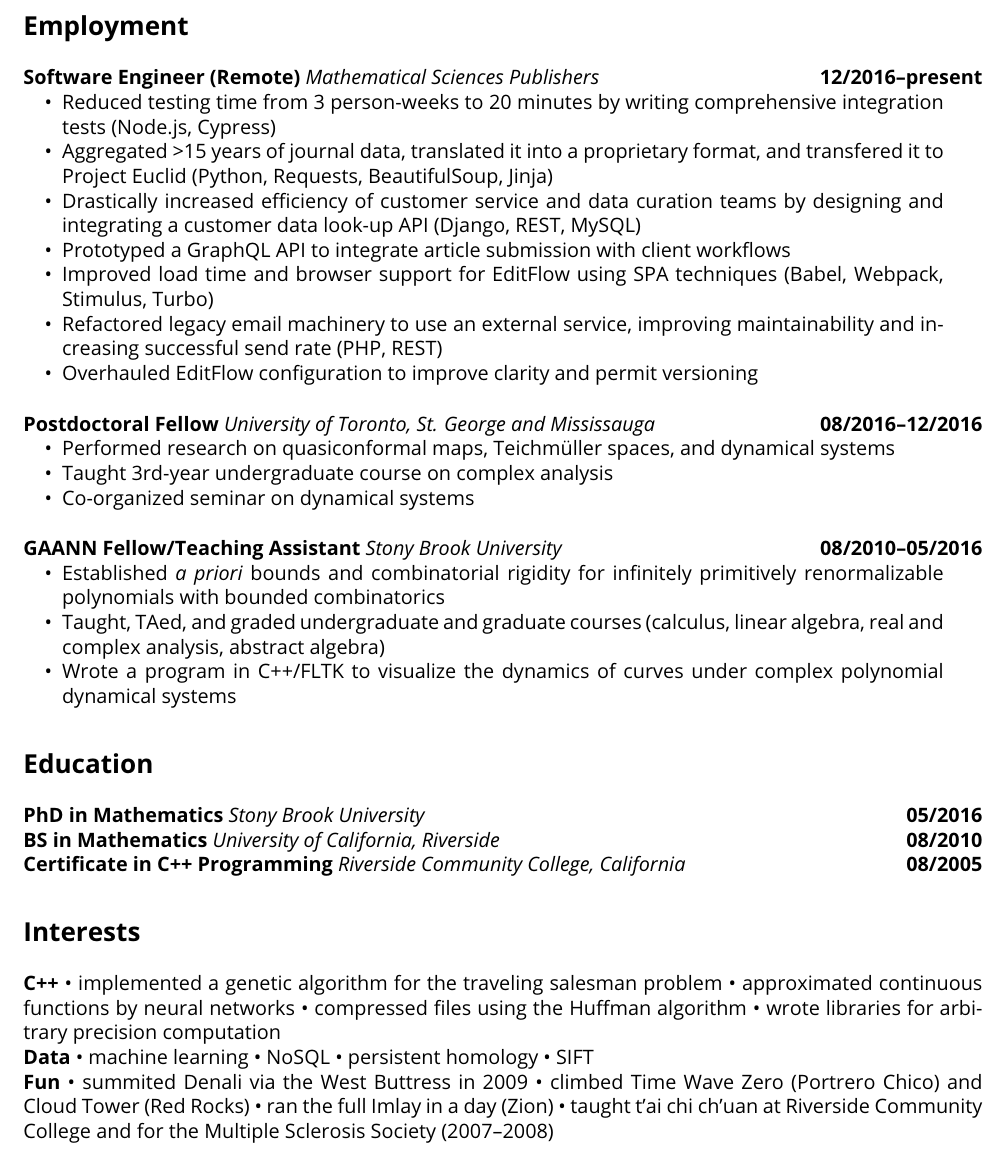
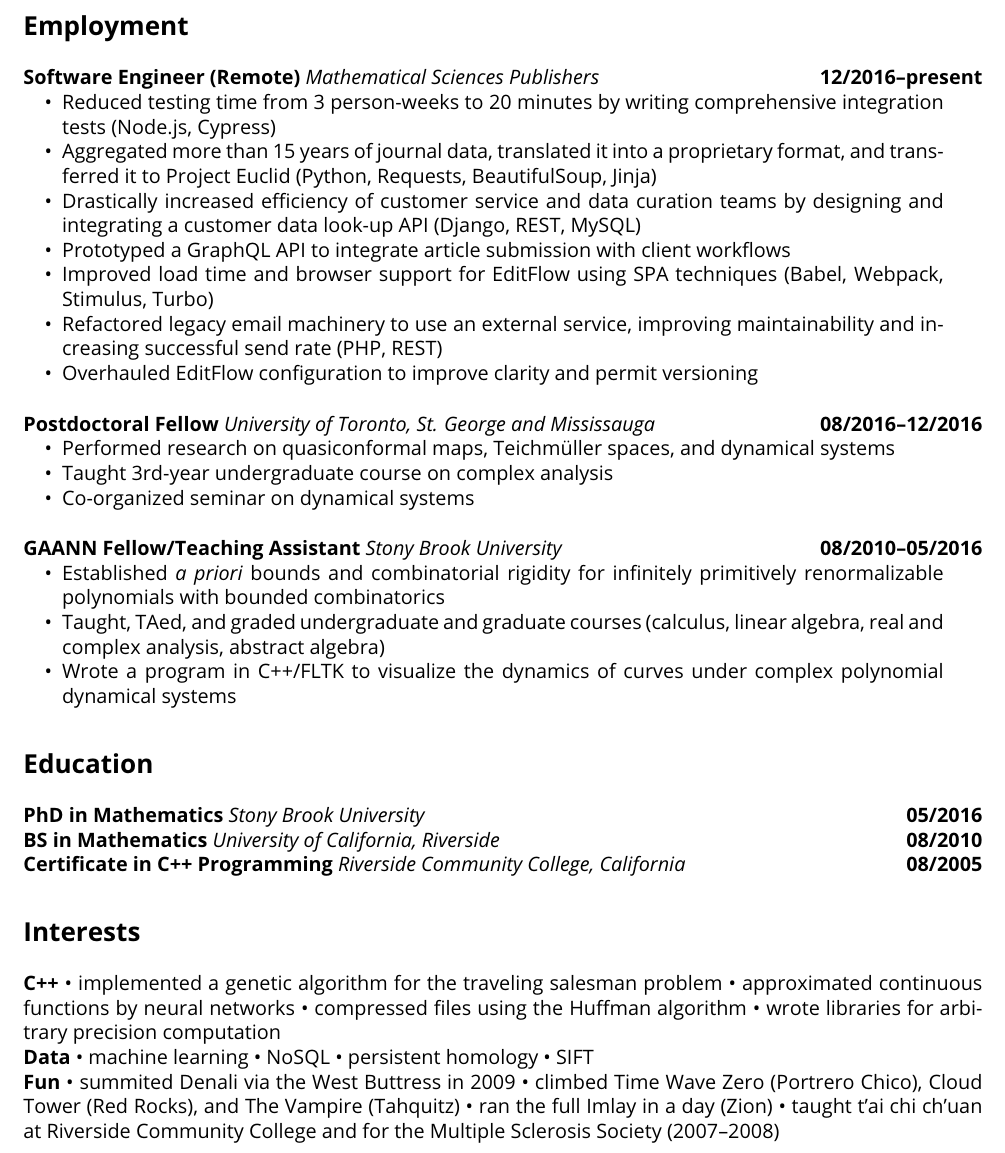
Before and after one commit to jdfadams/resume, a LaTeX CV (resume.tex): part of the page, cut so that both start at the same text. Compiled offline with pdfLaTeX.

Commit message:
Tweak some wording

```diff
--- a/resume.tex
+++ b/resume.tex
@@ -33,7 +33,7 @@
 \noindent\textbf{Software Engineer (Remote)} \emph{Mathematical Sciences Publishers} \hfill \textbf{12/2016--present}
 \begin{itemize}
   \item Reduced testing time from 3 person-weeks to 20 minutes by writing comprehensive integration tests (Node.js, Cypress)
-  \item Aggregated >15 years of journal data, translated it into a proprietary format, and transfered it to Project Euclid (Python, Requests, BeautifulSoup, Jinja)
+  \item Aggregated more than 15 years of journal data, translated it into a proprietary format, and transferred it to Project Euclid (Python, Requests, BeautifulSoup, Jinja)
   \item Drastically increased efficiency of customer service and data curation teams by designing and integrating a customer data look-up API (Django, REST, MySQL)
   \item Prototyped a GraphQL API to integrate article submission with client workflows
   \item Improved load time and browser support for EditFlow using SPA techniques (Babel, Webpack, Stimulus, Turbo)
@@ -82,7 +82,7 @@
 \noindent\textbf{Fun}
 \begin{inparaitem}
 \item summited Denali via the West Buttress in 2009
-\item climbed Time Wave Zero (Portrero Chico) and Cloud Tower (Red Rocks)
+\item climbed Time Wave Zero (Portrero Chico), Cloud Tower (Red Rocks), and The Vampire (Tahquitz)
 \item ran the full Imlay in a day (Zion)
 \item taught t'ai chi ch'uan at Riverside Community College and for the Multiple Sclerosis Society (2007--2008)
 \end{inparaitem}
```
